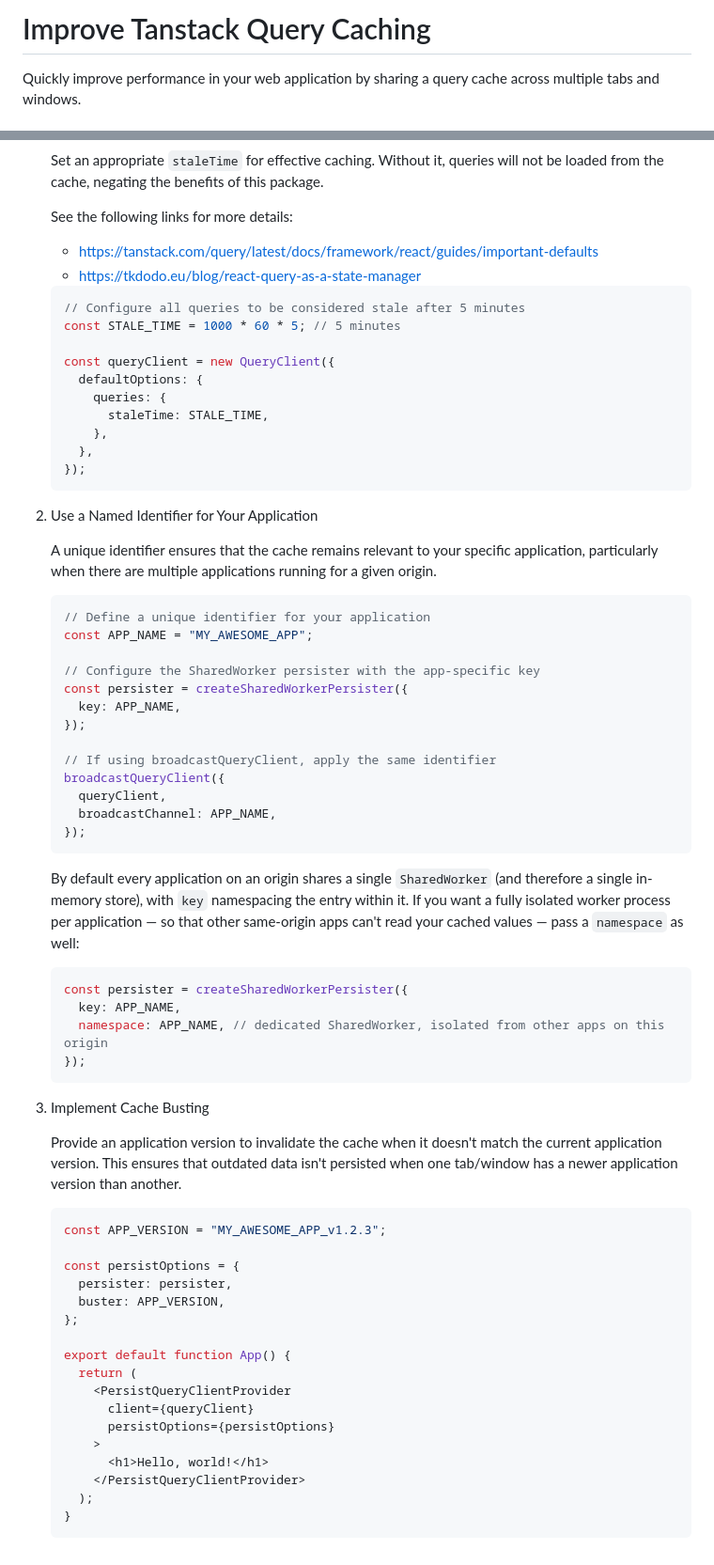
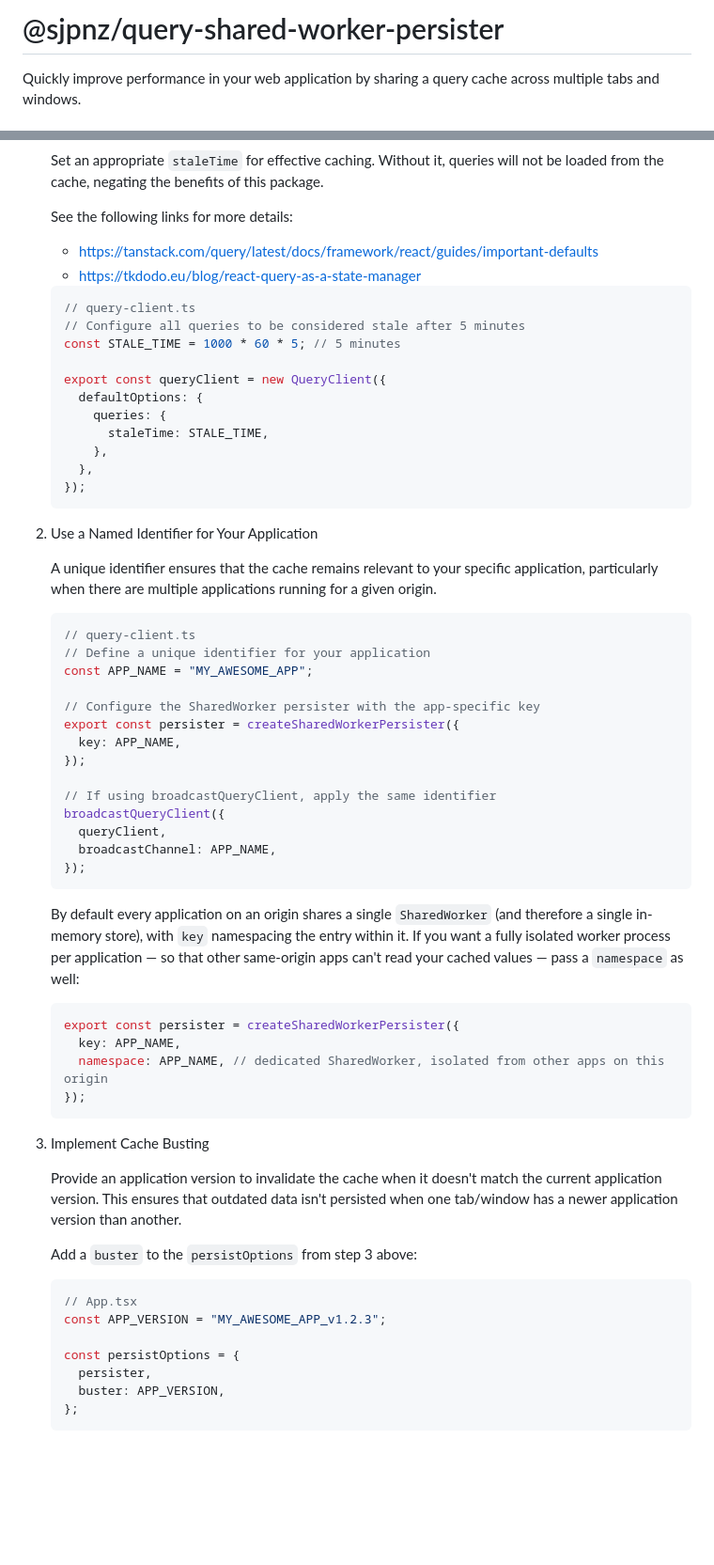
Before and after one commit to sjp/query-shared-worker-persister, a Markdown page: README.md, 2 parts joined by grey strips. Shown at 94% size. Rendered like a GitHub page; blank space fills up the shorter version.

````diff
--- a/README.md
+++ b/README.md
@@ -1,4 +1,4 @@
-# Improve Tanstack Query Caching
+# @sjpnz/query-shared-worker-persister
 
 Quickly improve performance in your web application by sharing a query cache across multiple tabs and windows.
 
@@ -121,10 +149,11 @@ To get the most out of this package and ensure optimal performance, consider the
    - <https://tkdodo.eu/blog/react-query-as-a-state-manager>
 
    ```typescript
+   // query-client.ts
    // Configure all queries to be considered stale after 5 minutes
    const STALE_TIME = 1000 * 60 * 5; // 5 minutes
 
-   const queryClient = new QueryClient({
+   export const queryClient = new QueryClient({
      defaultOptions: {
        queries: {
          staleTime: STALE_TIME,
@@ -138,11 +167,12 @@ To get the most out of this package and ensure optimal performance, consider the
    A unique identifier ensures that the cache remains relevant to your specific application, particularly when there are multiple applications running for a given origin.
 
    ```typescript
+   // query-client.ts
    // Define a unique identifier for your application
    const APP_NAME = "MY_AWESOME_APP";
 
    // Configure the SharedWorker persister with the app-specific key
-   const persister = createSharedWorkerPersister({
+   export const persister = createSharedWorkerPersister({
      key: APP_NAME,
    });
 
@@ -156,7 +186,7 @@ To get the most out of this package and ensure optimal performance, consider the
    By default every application on an origin shares a single `SharedWorker` (and therefore a single in-memory store), with `key` namespacing the entry within it. If you want a fully isolated worker process per application — so that other same-origin apps can't read your cached values — pass a `namespace` as well:
 
    ```typescript
-   const persister = createSharedWorkerPersister({
+   export const persister = createSharedWorkerPersister({
      key: APP_NAME,
      namespace: APP_NAME, // dedicated SharedWorker, isolated from other apps on this origin
    });
@@ -166,22 +196,14 @@ To get the most out of this package and ensure optimal performance, consider the
 
    Provide an application version to invalidate the cache when it doesn't match the current application version. This ensures that outdated data isn't persisted when one tab/window has a newer application version than another.
 
-   ```typescript
+   Add a `buster` to the `persistOptions` from step 3 above:
+
+   ```tsx
+   // App.tsx
    const APP_VERSION = "MY_AWESOME_APP_v1.2.3";
 
    const persistOptions = {
-     persister: persister,
+     persister,
      buster: APP_VERSION,
    };
-
-   export default function App() {
-     return (
-       <PersistQueryClientProvider
-         client={queryClient}
-         persistOptions={persistOptions}
-       >
-         <h1>Hello, world!</h1>
-       </PersistQueryClientProvider>
-     );
-   }
    ```
````
Also changed, not shown: other parts of README.md (+47 -19 lines).
